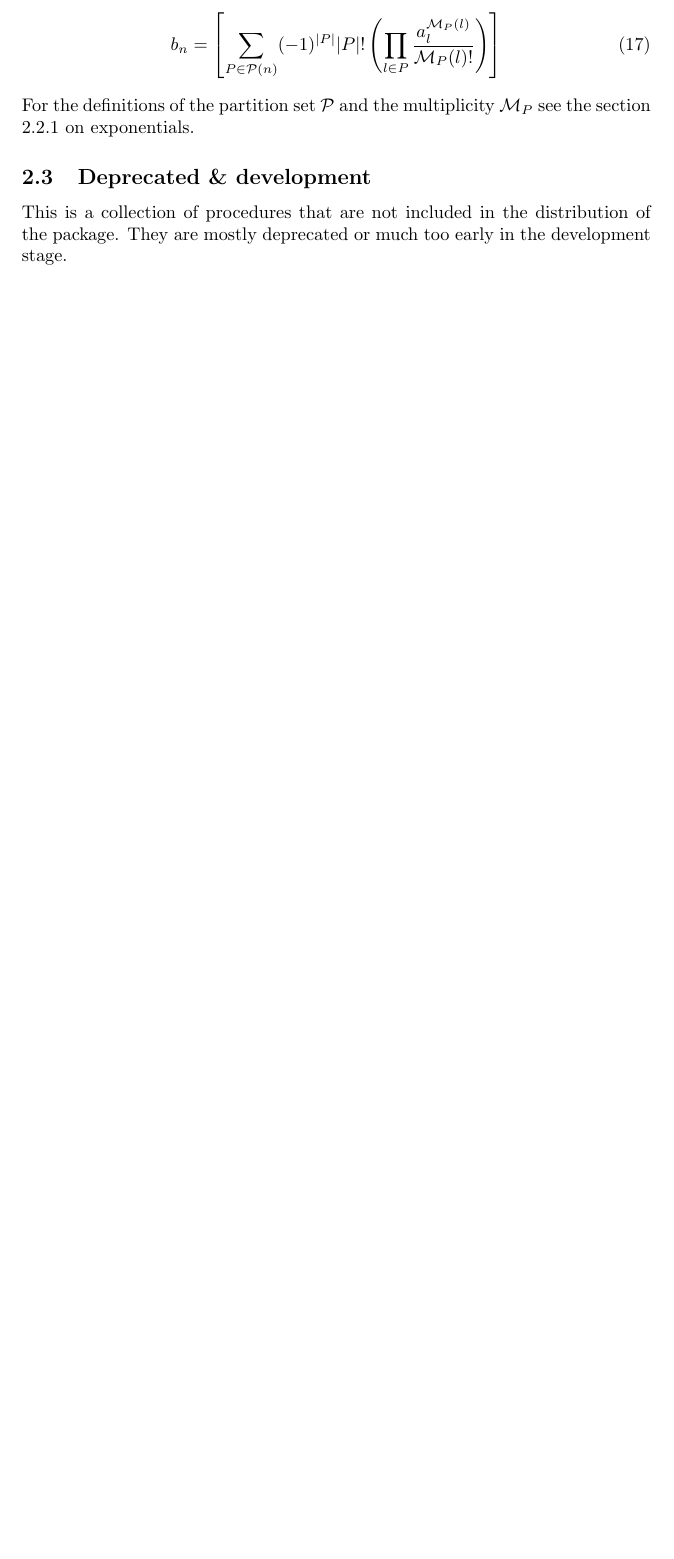
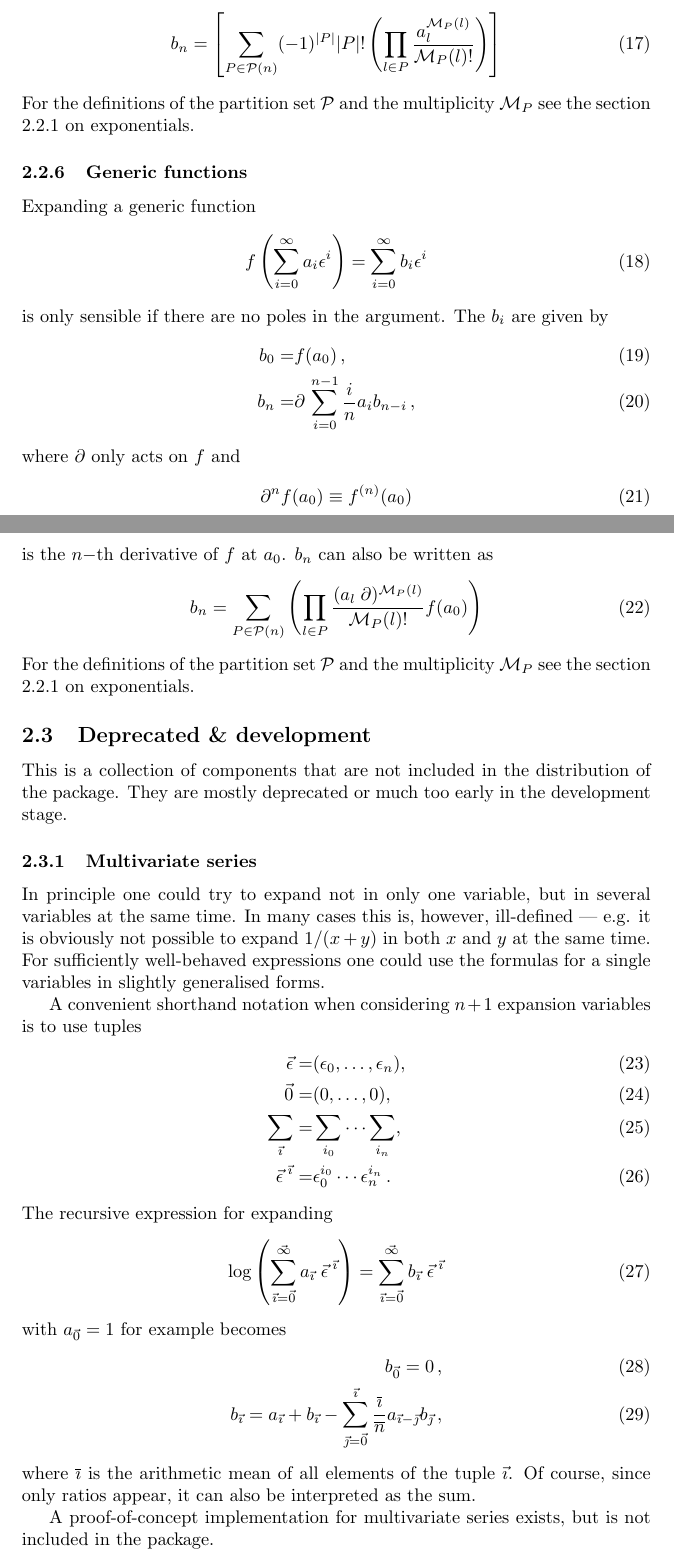
Before and after one commit to a-maier/series, a LaTeX document (doc/series.tex): part of page 10 of 10 before the commit and two parts of pages 10 and 11 of 12 after it, the two joined at a grey line, cut so that both start at the same text, the shorter picture padded with empty space. Compiled offline with pdfLaTeX.

Commit message:
updated manual

```diff
--- a/doc/series.tex
+++ b/doc/series.tex
@@ -510,13 +536,83 @@ For the definitions of the partition set ${\cal P}$ and the
 multiplicity ${\cal M}_P$ see the section \ref{sec:impl_general} on
 exponentials.
 
+\subsubsection{Generic functions}
+\label{sec:generic_fun}
+
+Expanding a generic function
+\begin{equation}
+  \label{eq:generic_fun}
+  f\left(\sum_{i=0}^{\infty}a_i
+    \epsilon^i\right)=\sum_{i=0}^{\infty}b_i
+    \epsilon^i
+\end{equation}
+is only sensible if there are no poles in the argument.
+The $b_i$ are given by
+\begin{align}
+  \label{eq:generic_rec}
+  b_0=&f(a_0)\,,\\
+  b_n=&\partial\,\sum_{i=0}^{n-1}\frac{i}{n} a_{i}b_{n-i} \,,
+\end{align}
+where $\partial$ only acts on $f$ and
+\begin{equation}
+  \label{eq:partial}
+  \partial^n f(a_0) \equiv f^{(n)}(a_0)
+\end{equation}
+is the $n-$th derivative of $f$ at $a_0$. $b_n$ can also be written as
+\begin{equation}
+  \label{eq:generic_expl}
+    b_n=
+\sum_{P \in {\cal P}(n)} \left(\prod_{l \in P} \frac{(a_l \;\partial)^{{\cal M}_P(l)}}{{\cal M}_P(l)!} f(a_0)\right)
+\end{equation}
+For the definitions of the partition set ${\cal P}$ and the
+multiplicity ${\cal M}_P$ see the section \ref{sec:impl_general} on
+exponentials.
+
 \subsection{Deprecated \& development}
 \label{sec:depr}
 
-This is a collection of procedures that are not included in the
+This is a collection of components that are not included in the
 distribution of the package. They are mostly deprecated or much too
 early in the development stage.
 
+\subsubsection{Multivariate series}
+\label{sec:multi_var}
+
+In principle one could try to expand not in only one variable, but in
+several variables at the same time. In many cases this is, however,
+ill-defined --- e.g. it is obviously not possible to expand $1/(x+y)$ in
+both $x$ and $y$ at the same time. For sufficiently well-behaved
+expressions one could use the formulas for a single variables in slightly
+generalised forms.
+
+A convenient shorthand notation when considering $n+1$ expansion variables is to
+use tuples
+\begin{align}
+\label{eq:multivar_conv}
+\vec{\epsilon}=&(\epsilon_0,\dots,\epsilon_n), \\
+\vec{0}=&(0,\dots,0), \\
+\sum_{\vec{\imath}}=&\sum_{i_0}\dots\sum_{i_n}, \\
+\vec{\epsilon}^{\;\vec{\imath}} =& \epsilon_0^{i_0 }\cdots\epsilon_n^{i_n}\,.
+\end{align}
+The recursive expression for expanding
+\begin{equation}
+  \label{eq:log_multivar}
+\log\left(\sum_{\vec{\imath}=\vec{0}}^{\vec{\infty}}a_{\vec{\imath}}\;
+ \vec{\epsilon}^{\;\vec{\imath}}\right)=\sum_{\vec{\imath}=\vec{0}}^{\vec{\infty}} b_{\vec{\imath}}\;\vec{\epsilon}^{\;\vec{\imath}}
+ \end{equation}
+with $a_{\vec{0}}=1$ for example becomes
+\begin{align}
+  \label{eq:rec_log_multivar}
+  b_{\vec{0}}=0\,,\\
+b_{\vec{\imath}}=a_{\vec{\imath}}+b_{\vec{\imath}}-\sum_{\vec{\jmath}=\vec{0}}^{\vec{\imath}}
+\frac{\overline{\imath}}{\overline{n}} a_{\vec{\imath}-\vec{\jmath}} b_{\vec{\jmath}}\,,
+ \end{align}
+where $\overline{\imath}$ is the arithmetic mean of all elements of the tuple
+$\vec{\imath}$. Of course, since only ratios appear, it can also be
+interpreted as the sum.
+
+A proof-of-concept implementation for multivariate series exists, but is
+not included in the package.
 
 \subsubsection{Simple Powers}
 \label{sec:impl_simpl_pow}
```
Also changed, not shown: doc/series.tex (46 more changed lines).
